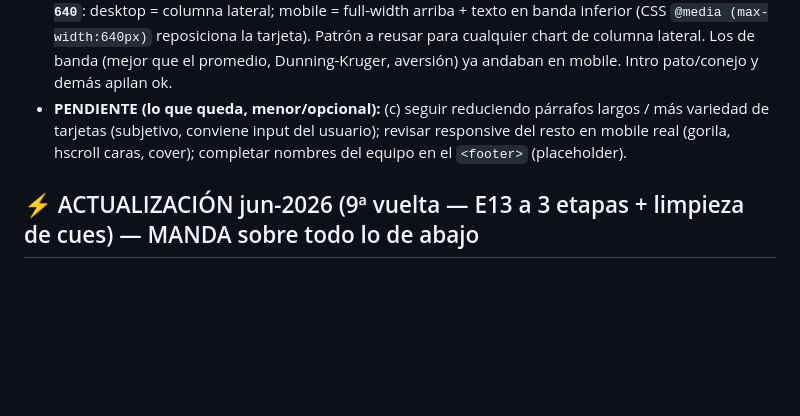
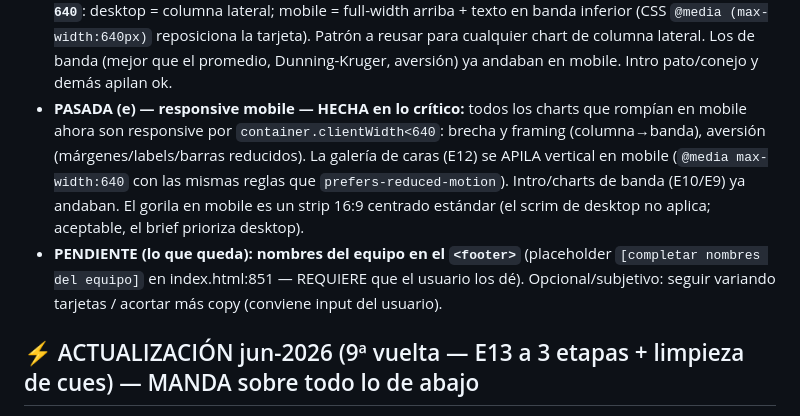
Before and after one commit to coderlucas07/visualizacion-de-datos-final, a Markdown page: CLAUDE.md, the part around the change. Drawn GitHub-style; blank space fills up the shorter version.

Commit message:
Actualiza CLAUDE.md: responsive (e) hecho; pendiente nombres del footer
Co-Authored-By: Claude Opus 4.8 <noreply@anthropic.com>

```diff
--- a/CLAUDE.md
+++ b/CLAUDE.md
@@ -64,9 +64,14 @@ en la misma página. **Si cambiás algo que mueve el estado del proyecto, actual
   desktop = columna lateral; mobile = full-width arriba + texto en banda inferior (CSS `@media (max-width:640px)`
   reposiciona la tarjeta). Patrón a reusar para cualquier chart de columna lateral. Los de banda (mejor que el
   promedio, Dunning-Kruger, aversión) ya andaban en mobile. Intro pato/conejo y demás apilan ok.
-- **PENDIENTE (lo que queda, menor/opcional):** (c) seguir reduciendo párrafos largos / más variedad de tarjetas
-  (subjetivo, conviene input del usuario); revisar responsive del resto en mobile real (gorila, hscroll caras,
-  cover); completar nombres del equipo en el `<footer>` (placeholder).
+- **PASADA (e) — responsive mobile — HECHA en lo crítico:** todos los charts que rompían en mobile ahora son
+  responsive por `container.clientWidth<640`: brecha y framing (columna→banda), aversión (márgenes/labels/barras
+  reducidos). La galería de caras (E12) se APILA vertical en mobile (`@media max-width:640` con las mismas reglas
+  que `prefers-reduced-motion`). Intro/charts de banda (E10/E9) ya andaban. El gorila en mobile es un strip 16:9
+  centrado estándar (el scrim de desktop no aplica; aceptable, el brief prioriza desktop).
+- **PENDIENTE (lo que queda):** **nombres del equipo en el `<footer>`** (placeholder `[completar nombres del equipo]`
+  en index.html:851 — REQUIERE que el usuario los dé). Opcional/subjetivo: seguir variando tarjetas / acortar más
+  copy (conviene input del usuario).
 
 ## ⚡ ACTUALIZACIÓN jun-2026 (9ª vuelta — E13 a 3 etapas + limpieza de cues) — MANDA sobre todo lo de abajo
 - **COPY de SESGOS rehilado para narrativa clara (pedido del usuario):** progresión = qué es un sesgo (no es
```
